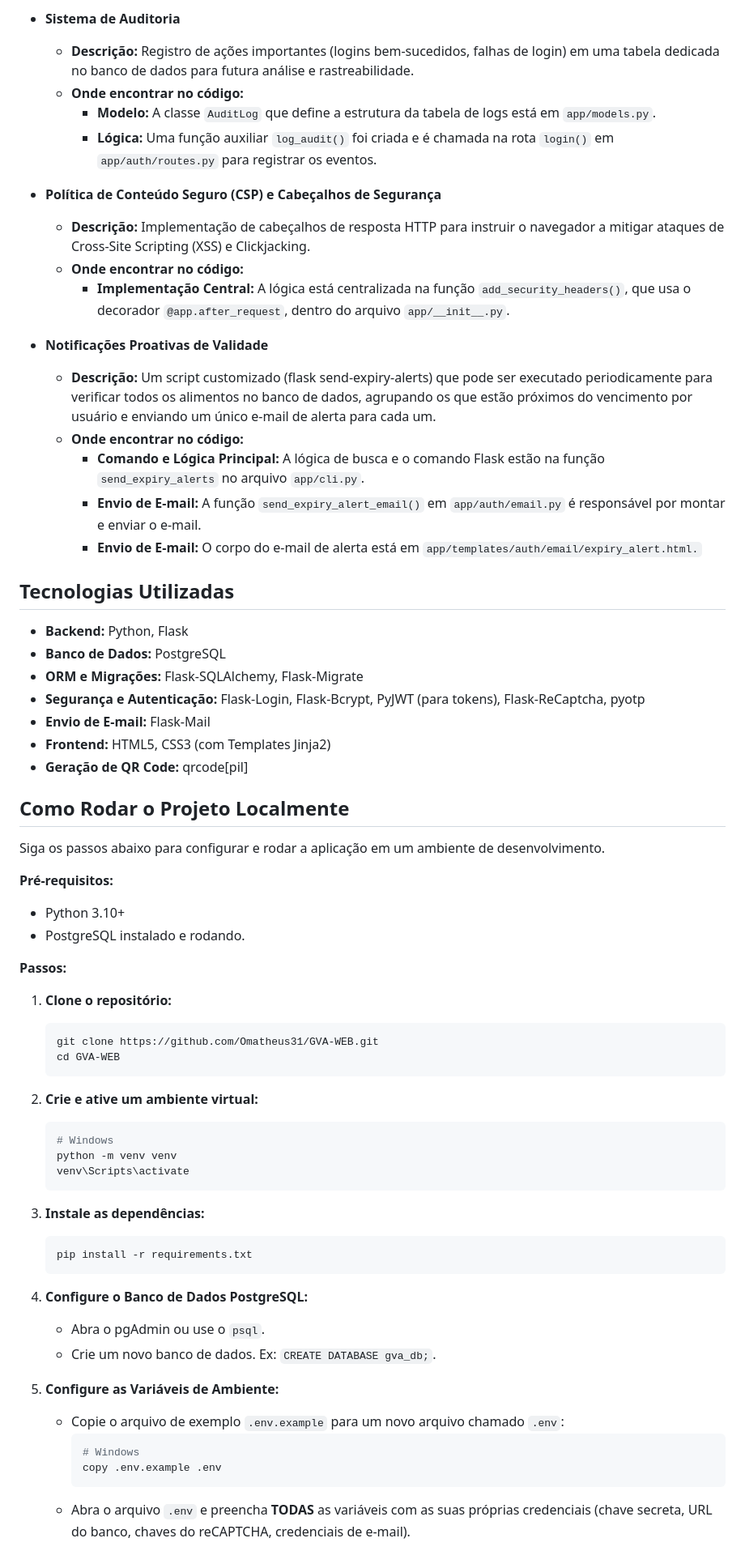
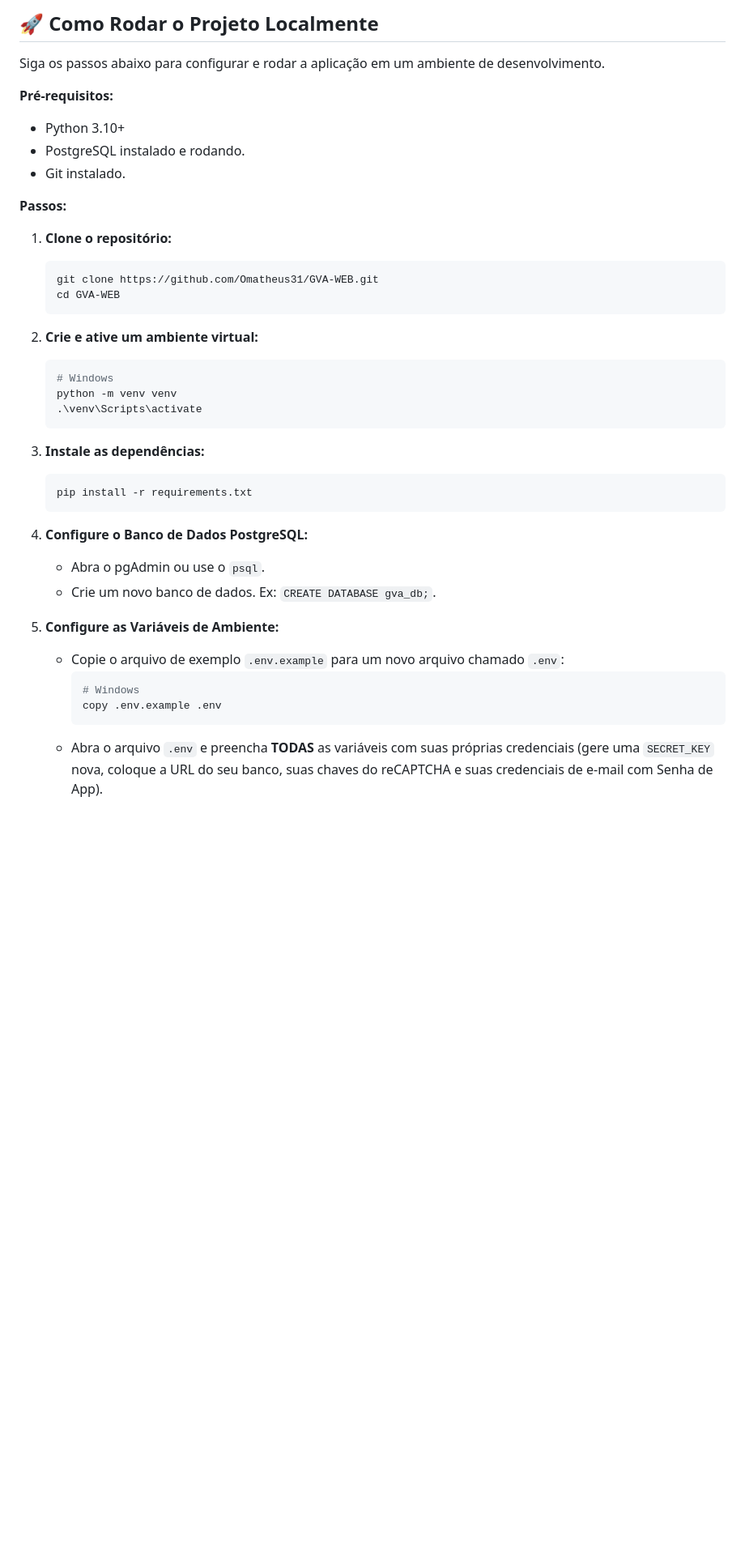
Before and after one commit to Omatheus31/GVA-WEB, a Markdown page: README.md, the part around the change printed below. Shown: that part at 81% size. Rendered like a GitHub page; blank space fills up the shorter version.

````diff
--- a/README.md
+++ b/README.md
@@ -49,68 +35,47 @@ O projeto conta com um robusto arsenal de funcionalidades, com ênfase em segura
-* **Sistema de Auditoria**
-    * **Descrição:** Registro de ações importantes (logins bem-sucedidos, falhas de login) em uma tabela dedicada no banco de dados para futura análise e rastreabilidade.
-    * **Onde encontrar no código:**
-        * **Modelo:** A classe `AuditLog` que define a estrutura da tabela de logs está em `app/models.py`.
-        * **Lógica:** Uma função auxiliar `log_audit()` foi criada e é chamada na rota `login()` em `app/auth/routes.py` para registrar os eventos.
-
-* **Política de Conteúdo Seguro (CSP) e Cabeçalhos de Segurança**
-    * **Descrição:** Implementação de cabeçalhos de resposta HTTP para instruir o navegador a mitigar ataques de Cross-Site Scripting (XSS) e Clickjacking.
-    * **Onde encontrar no código:**
-        * **Implementação Central:** A lógica está centralizada na função `add_security_headers()`, que usa o decorador `@app.after_request`, dentro do arquivo `app/__init__.py`.
-
-* **Notificações Proativas de Validade**
-    * **Descrição:** Um script customizado (flask send-expiry-alerts) que pode ser executado periodicamente para verificar todos os alimentos no banco de dados, agrupando os que estão próximos do vencimento por usuário e enviando um único e-mail de alerta para cada um.
-    * **Onde encontrar no código:**
-        * **Comando e Lógica Principal:** A lógica de busca e o comando Flask estão na função `send_expiry_alerts` no arquivo `app/cli.py`.
-        * **Envio de E-mail:** A função `send_expiry_alert_email()` em `app/auth/email.py` é responsável por montar e enviar o e-mail.
-        * **Envio de E-mail:** O corpo do e-mail de alerta está em `app/templates/auth/email/expiry_alert.html.`
-
-## Tecnologias Utilizadas
-
-* **Backend:** Python, Flask
-* **Banco de Dados:** PostgreSQL
-* **ORM e Migrações:** Flask-SQLAlchemy, Flask-Migrate
-* **Segurança e Autenticação:** Flask-Login, Flask-Bcrypt, PyJWT (para tokens), Flask-ReCaptcha, pyotp
-* **Envio de E-mail:** Flask-Mail
-* **Frontend:** HTML5, CSS3 (com Templates Jinja2)
-* **Geração de QR Code:** qrcode[pil]
-
-## Como Rodar o Projeto Localmente
+## 🚀 Como Rodar o Projeto Localmente
 
 Siga os passos abaixo para configurar e rodar a aplicação em um ambiente de desenvolvimento.
 
 **Pré-requisitos:**
-* Python 3.10+
-* PostgreSQL instalado e rodando.
+
+  * Python 3.10+
+  * PostgreSQL instalado e rodando.
+  * Git instalado.
 
 **Passos:**
 
-1. **Clone o repositório:**
+1.  **Clone o repositório:**
+
     ```bash
     git clone https://github.com/Omatheus31/GVA-WEB.git
     cd GVA-WEB
     ```
 
-2. **Crie e ative um ambiente virtual:**
+2.  **Crie e ative um ambiente virtual:**
+
     ```bash
     # Windows
     python -m venv venv
-    venv\Scripts\activate
+    .\venv\Scripts\activate
     ```
 
-3. **Instale as dependências:**
+3.  **Instale as dependências:**
+
     ```bash
     pip install -r requirements.txt
     ```
 
-4. **Configure o Banco de Dados PostgreSQL:**
-    * Abra o pgAdmin ou use o `psql`.
-    * Crie um novo banco de dados. Ex: `CREATE DATABASE gva_db;`.
+4.  **Configure o Banco de Dados PostgreSQL:**
 
-5. **Configure as Variáveis de Ambiente:**
-    * Copie o arquivo de exemplo `.env.example` para um novo arquivo chamado `.env`:
+      * Abra o pgAdmin ou use o `psql`.
+      * Crie um novo banco de dados. Ex: `CREATE DATABASE gva_db;`.
+
+5.  **Configure as Variáveis de Ambiente:**
+
+      * Copie o arquivo de exemplo `.env.example` para um novo arquivo chamado `.env`:
         ```bash
         # Windows
         copy .env.example .env
         ```
-    * Abra o arquivo `.env` e preencha **TODAS** as variáveis com as suas próprias credenciais (chave secreta, URL do banco, chaves do reCAPTCHA, credenciais de e-mail).
+      * Abra o arquivo `.env` e preencha **TODAS** as variáveis com suas próprias credenciais (gere uma `SECRET_KEY` nova, coloque a URL do seu banco, suas chaves do reCAPTCHA e suas credenciais de e-mail com Senha de App).
 
````
Also changed, not shown: other parts of README.md (+65 -47 lines).
